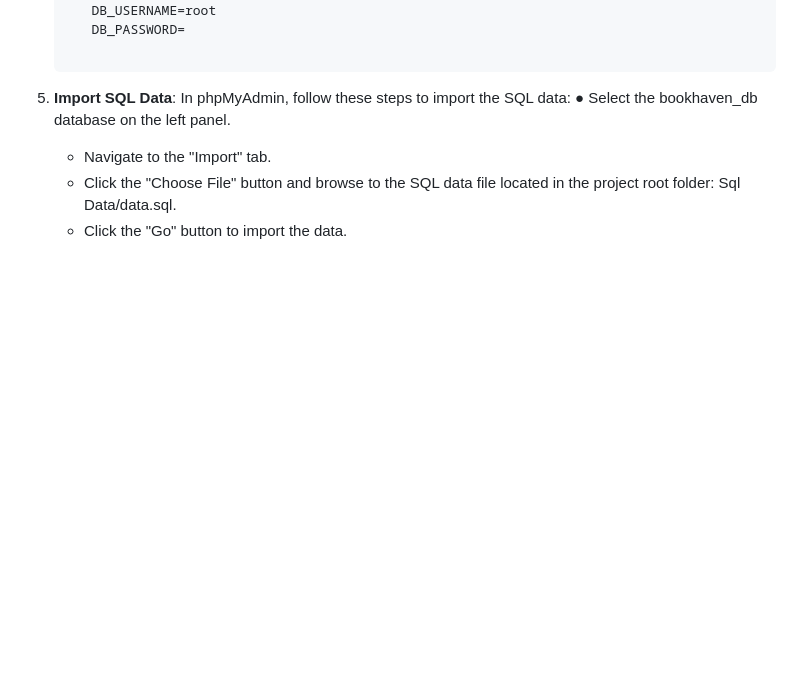
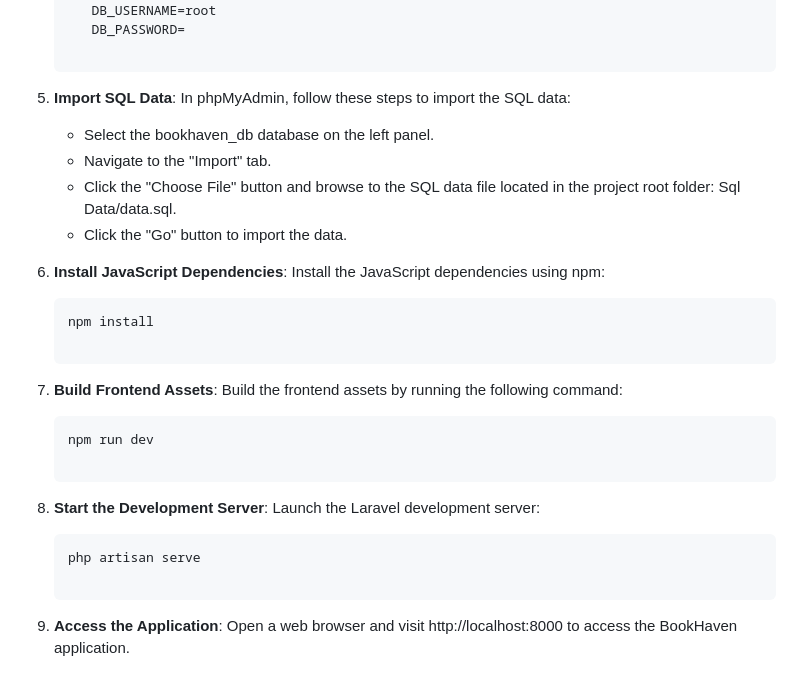
Before and after one commit to safeeras042/BookHaven, a Markdown page: README.md, the part around the change. GitHub-like rendering; blank space fills up the shorter version.

````diff
--- a/README.md
+++ b/README.md
@@ -64,7 +64,21 @@ Follow these steps to set up and run the BookHaven project locally:
       DB_PASSWORD=
 
 5. **Import SQL Data**: In phpMyAdmin, follow these steps to import the SQL data:
-   &#9679; Select the bookhaven_db database on the left panel.
+   * Select the bookhaven_db database on the left panel.
    * Navigate to the "Import" tab.
    * Click the "Choose File" button and browse to the SQL data file located in the project root folder: Sql Data/data.sql.
    * Click the "Go" button to import the data.
+
+6. **Install JavaScript Dependencies**: Install the JavaScript dependencies using npm:
+   ```sh
+   npm install
+
+7. **Build Frontend Assets**: Build the frontend assets by running the following command:
+   ```sh
+   npm run dev
+
+8. **Start the Development Server**: Launch the Laravel development server:
+   ```sh
+   php artisan serve
+
+9. **Access the Application**: Open a web browser and visit http://localhost:8000 to access the BookHaven application.
````
